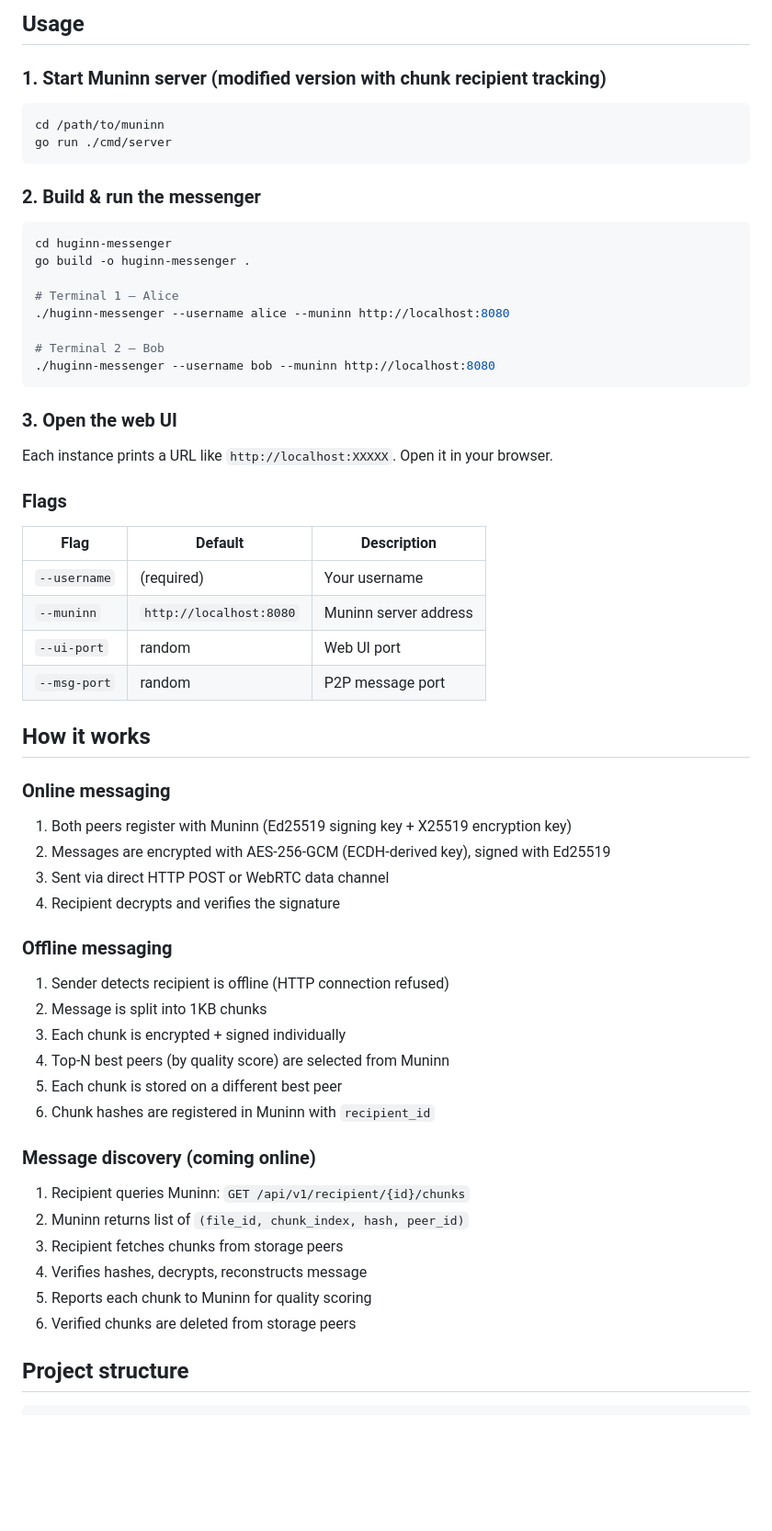
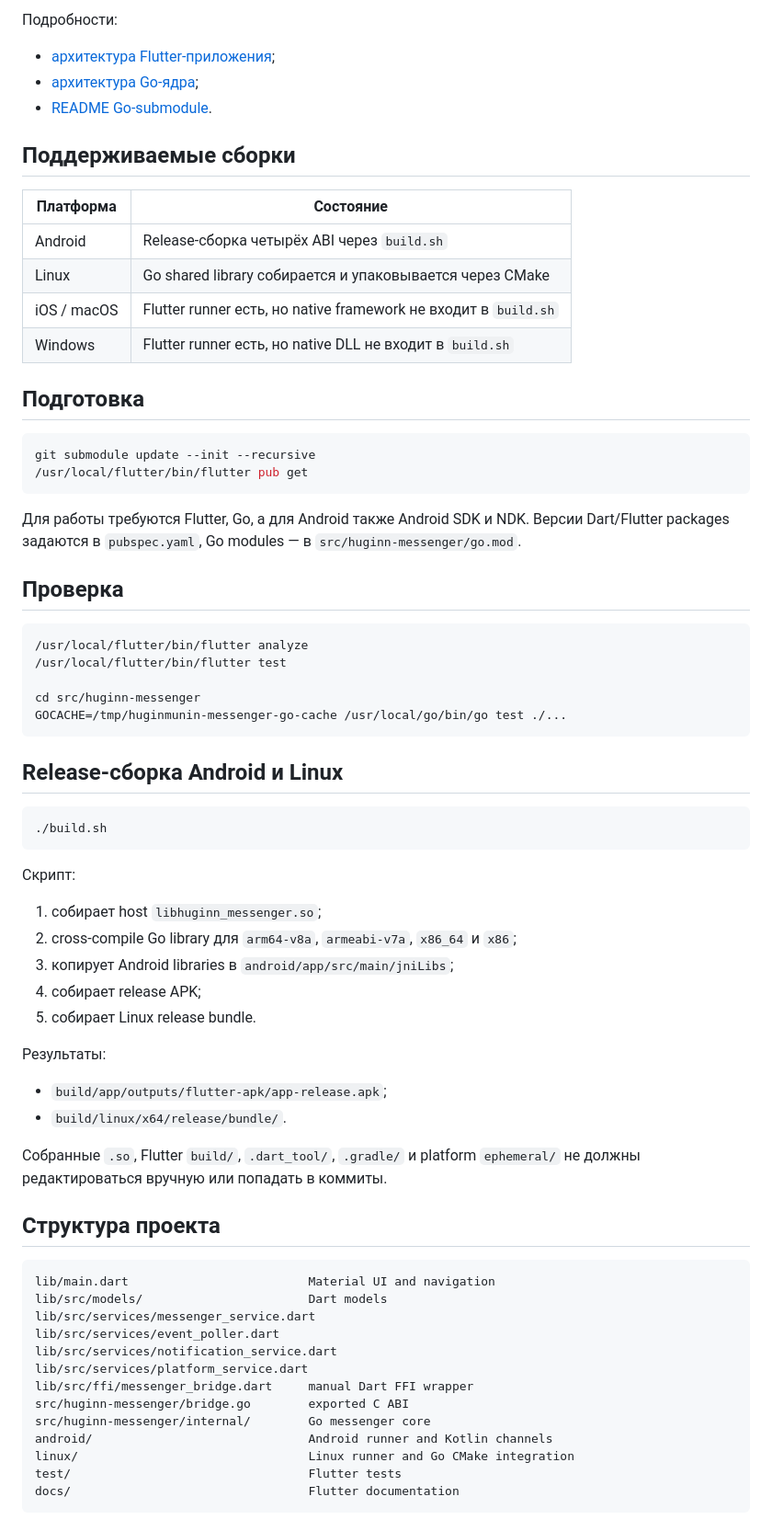
Before and after one commit to killbane1232/huginn-messenger-flutter, a Markdown page: README.md, the part around one of its changes. Shown at 92% size. GitHub-like rendering; blank space fills up the shorter version.

````diff
--- a/README.md
+++ b/README.md
@@ -30,63 +41,78 @@ Desktop P2P messenger using [Muninn](https://github.com/killbane1232/muninn) for
 ```
 
-## Usage
+Подробности:
 
-### 1. Start Muninn server (modified version with chunk recipient tracking)
+- [архитектура Flutter-приложения](docs/flutter-application.md);
+- [архитектура Go-ядра](src/huginn-messenger/docs/architecture.md);
+- [README Go-submodule](src/huginn-messenger/README.md).
+
+## Поддерживаемые сборки
+
+| Платформа | Состояние |
+|---|---|
+| Android | Release-сборка четырёх ABI через `build.sh` |
+| Linux | Go shared library собирается и упаковывается через CMake |
+| iOS / macOS | Flutter runner есть, но native framework не входит в `build.sh` |
+| Windows | Flutter runner есть, но native DLL не входит в `build.sh` |
+
+## Подготовка
 
 ```bash
-cd /path/to/muninn
-go run ./cmd/server
+git submodule update --init --recursive
+/usr/local/flutter/bin/flutter pub get
 ```
 
-### 2. Build & run the messenger
+Для работы требуются Flutter, Go, а для Android также Android SDK и NDK.
+Версии Dart/Flutter packages задаются в `pubspec.yaml`, Go modules — в
+`src/huginn-messenger/go.mod`.
+
+## Проверка
 
 ```bash
-cd huginn-messenger
-go build -o huginn-messenger .
+/usr/local/flutter/bin/flutter analyze
+/usr/local/flutter/bin/flutter test
 
-# Terminal 1 — Alice
-./huginn-messenger --username alice --muninn http://localhost:8080
-
-# Terminal 2 — Bob
-./huginn-messenger --username bob --muninn http://localhost:8080
+cd src/huginn-messenger
+GOCACHE=/tmp/huginmunin-messenger-go-cache /usr/local/go/bin/go test ./...
 ```
 
-### 3. Open the web UI
+## Release-сборка Android и Linux
 
-Each instance prints a URL like `http://localhost:XXXXX`. Open it in your browser.
+```bash
+./build.sh
+```
 
-### Flags
+Скрипт:
 
-| Flag | Default | Description |
-|------|---------|-------------|
-| `--username` | (required) | Your username |
-| `--muninn` | `http://localhost:8080` | Muninn server address |
-| `--ui-port` | random | Web UI port |
-| `--msg-port` | random | P2P message port |
+1. собирает host `libhuginn_messenger.so`;
+2. cross-compile Go library для `arm64-v8a`, `armeabi-v7a`, `x86_64` и `x86`;
+3. копирует Android libraries в `android/app/src/main/jniLibs`;
+4. собирает release APK;
+5. собирает Linux release bundle.
 
-## How it works
+Результаты:
 
-### Online messaging
-1. Both peers register with Muninn (Ed25519 signing key + X25519 encryption key)
-2. Messages are encrypted with AES-256-GCM (ECDH-derived key), signed with Ed25519
-3. Sent via direct HTTP POST or WebRTC data channel
-4. Recipient decrypts and verifies the signature
+- `build/app/outputs/flutter-apk/app-release.apk`;
+- `build/linux/x64/release/bundle/`.
 
-### Offline messaging
-1. Sender detects recipient is offline (HTTP connection refused)
-2. Message is split into 1KB chunks
-3. Each chunk is encrypted + signed individually
-4. Top-N best peers (by quality score) are selected from Muninn
-5. Each chunk is stored on a different best peer
-6. Chunk hashes are registered in Muninn with `recipient_id`
+Собранные `.so`, Flutter `build/`, `.dart_tool/`, `.gradle/` и platform
+`ephemeral/` не должны редактироваться вручную или попадать в коммиты.
 
-### Message discovery (coming online)
-1. Recipient queries Muninn: `GET /api/v1/recipient/{id}/chunks`
-2. Muninn returns list of `(file_id, chunk_index, hash, peer_id)`
-3. Recipient fetches chunks from storage peers
-4. Verifies hashes, decrypts, reconstructs message
-5. Reports each chunk to Muninn for quality scoring
-6. Verified chunks are deleted from storage peers
+## Структура проекта
 
-## Project structure
+```text
+lib/main.dart                         Material UI and navigation
+lib/src/models/                       Dart models
+lib/src/services/messenger_service.dart
+lib/src/services/event_poller.dart
+lib/src/services/notification_service.dart
+lib/src/services/platform_service.dart
+lib/src/ffi/messenger_bridge.dart     manual Dart FFI wrapper
+src/huginn-messenger/bridge.go        exported C ABI
+src/huginn-messenger/internal/        Go messenger core
+android/                              Android runner and Kotlin channels
+linux/                                Linux runner and Go CMake integration
+test/                                 Flutter tests
+docs/                                 Flutter documentation
+```
 
````
Also changed, not shown: other parts of README.md (+59 -37 lines), docs/flutter-application.md (added, +443 -0 lines).
